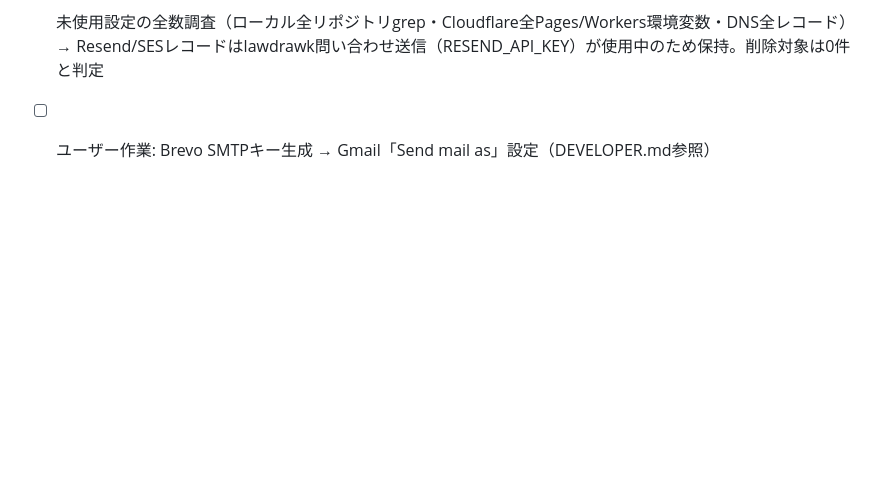
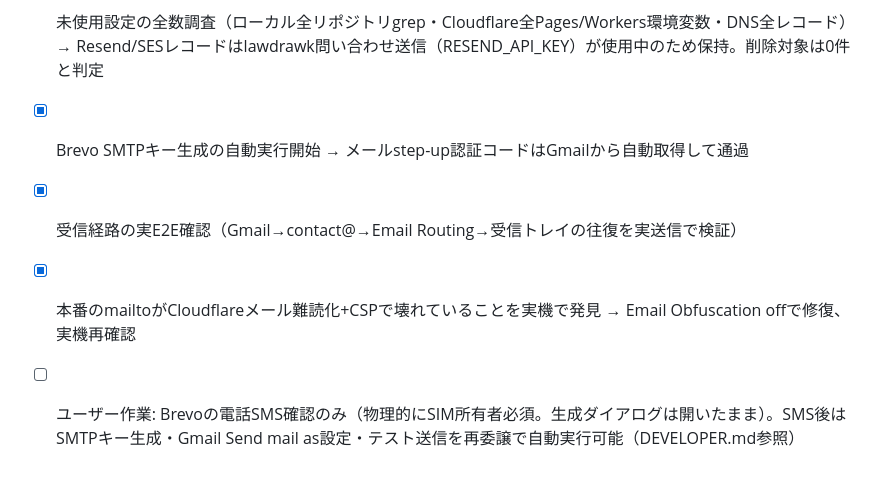
Before and after one commit to ExaDrawk/MegaDrawk, a Markdown page: tasks/todo.md, the part around the change. GitHub-like rendering; blank space fills up the shorter version.

```diff
--- a/tasks/todo.md
+++ b/tasks/todo.md
@@ -188,4 +188,7 @@
 - [x] DEVELOPER.md にメール構成セクション追加（Gmail Send as手順・DMARC強化計画・運用注意）
 - [x] 品質ゲート（BOM・Prettier・ESLint・astro check・Vitest・ビルド・audit・E2E）
 - [x] 未使用設定の全数調査（ローカル全リポジトリgrep・Cloudflare全Pages/Workers環境変数・DNS全レコード）→ Resend/SESレコードはlawdrawk問い合わせ送信（RESEND_API_KEY）が使用中のため保持。削除対象は0件と判定
-- [ ] ユーザー作業: Brevo SMTPキー生成 → Gmail「Send mail as」設定（DEVELOPER.md参照）
+- [x] Brevo SMTPキー生成の自動実行開始 → メールstep-up認証コードはGmailから自動取得して通過
+- [x] 受信経路の実E2E確認（Gmail→contact@→Email Routing→受信トレイの往復を実送信で検証）
+- [x] 本番のmailtoがCloudflareメール難読化+CSPで壊れていることを実機で発見 → Email Obfuscation offで修復、実機再確認
+- [ ] ユーザー作業: Brevoの電話SMS確認のみ（物理的にSIM所有者必須。生成ダイアログは開いたまま）。SMS後はSMTPキー生成・Gmail Send mail as設定・テスト送信を再委譲で自動実行可能（DEVELOPER.md参照）
```
Also changed, not shown: DEVELOPER.md (+7 -4 lines).
